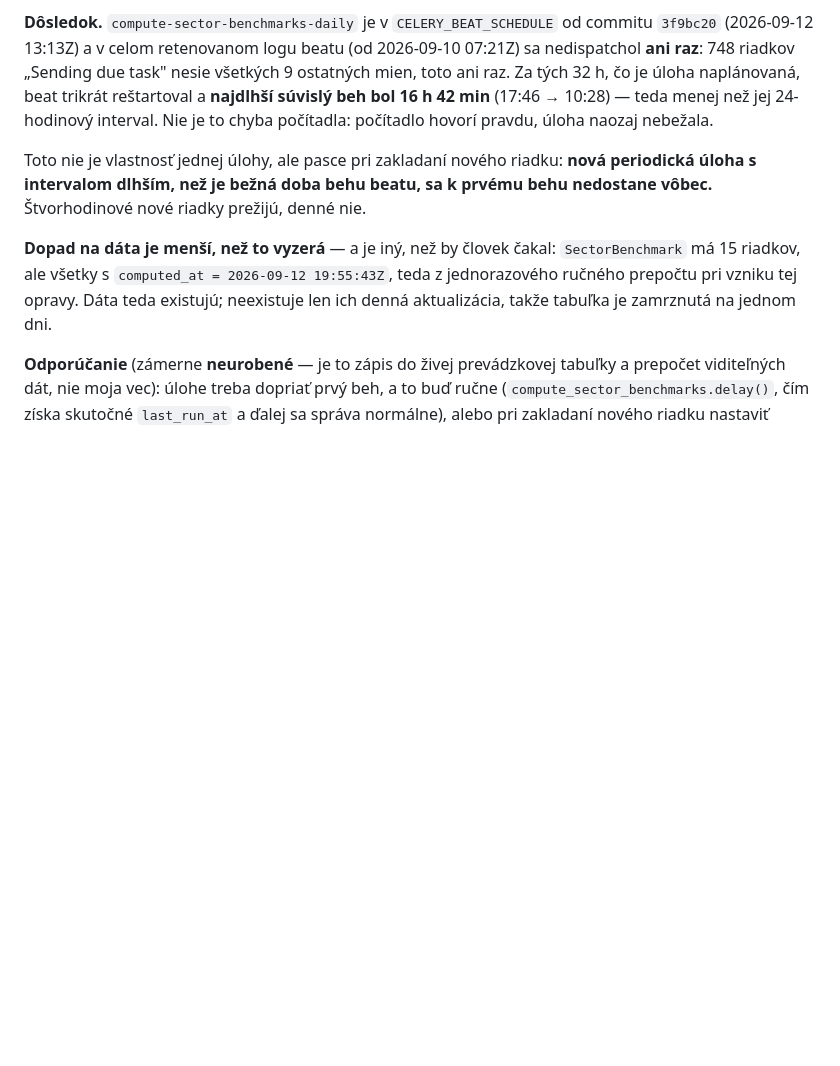
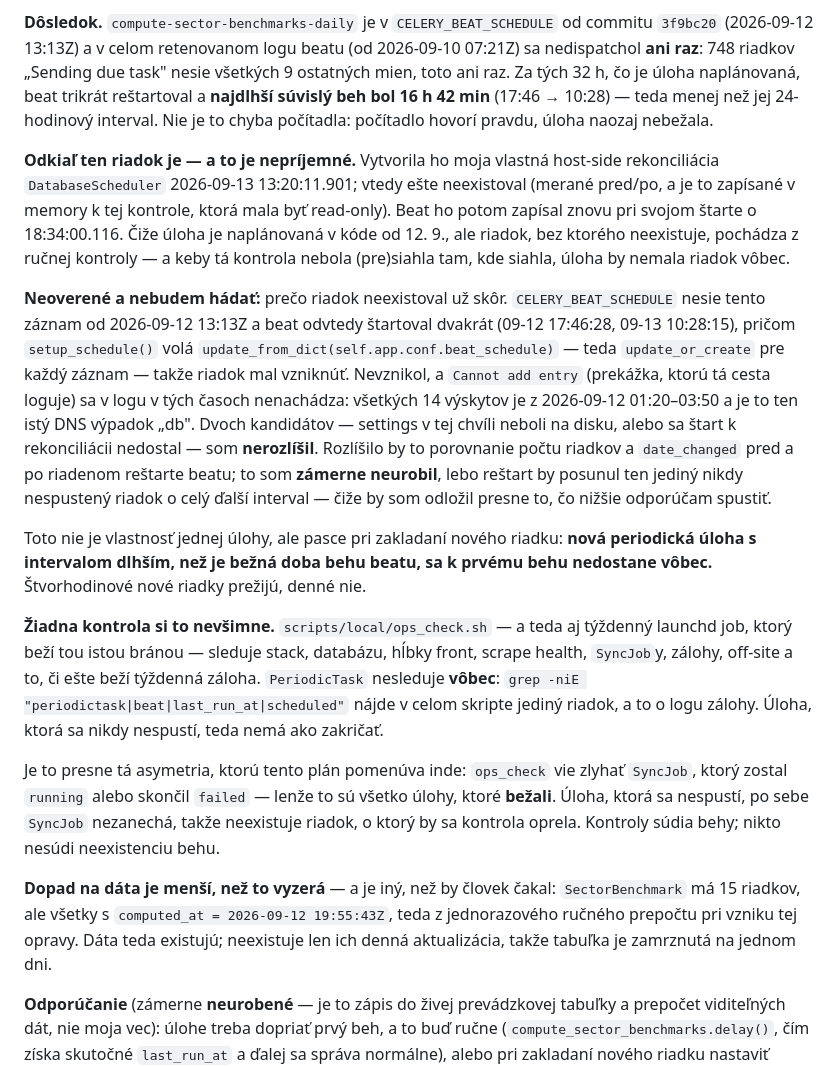
Before and after one commit to xsugra/cistafirma.sk, a Markdown page: docs/PLAN.md, the part around the change. Drawn GitHub-style; blank space fills up the shorter version.

Commit message:
docs(plan): nález doplnený — žiadna brána to nesleduje a riadok je z ručnej kontroly
Dve veci, ktoré k nálezu patria a v prvom zápise chýbali:

1. Slepé miesto kontroly: scripts/local/ops_check.sh (a teda aj týždenný
   launchd job) PeriodicTask nesleduje vôbec — grep na periodictask|beat|
   last_run_at|scheduled nájde jediný riadok, a to o logu zálohy. Kontroly
   súdia behy; úloha, ktorá sa nespustí, po sebe nezanechá SyncJob, takže
   neexistuje riadok, o ktorý by sa oprela.

2. Pôvod riadku: premerané, že pred 2026-09-13 13:20:11 neexistoval a vytvorila
   ho moja host-side rekonciliácia DatabaseScheduler. Úloha je teda naplánovaná
   v kóde, ale riadok, bez ktorého neexistuje, pochádza z ručnej kontroly.

Neoverené (a nehádané): prečo riadok nevznikol pri štartoch beatu 09-12 17:46
a 09-13 10:28, keď setup_schedule() volá update_or_create pre každý záznam.
Cannot add entry sa v tých časoch v logu nenachádza (všetkých 14 výskytov je
z DNS výpadku 09-12 01:20-03:50). Rozlíšil by to riadený reštart beatu —
zámerne neurobený, lebo by posunul ten jediný nikdy nespustený riadok o celý
ďalší interval.

Co-Authored-By: Claude Code <noreply@anthropic.com>

```diff
--- a/docs/PLAN.md
+++ b/docs/PLAN.md
@@ -2268,9 +2268,43 @@ naplánovaná, beat trikrát reštartoval a **najdlhší súvislý beh bol 16 h
 (17:46 → 10:28) — teda menej než jej 24-hodinový interval. Nie je to chyba
 počítadla: počítadlo hovorí pravdu, úloha naozaj nebežala.
 
+**Odkiaľ ten riadok je — a to je nepríjemné.** Vytvorila ho moja vlastná
+host-side rekonciliácia `DatabaseScheduler` 2026-09-13 13:20:11.901; vtedy ešte
+neexistoval (merané pred/po, a je to zapísané v memory k tej kontrole, ktorá
+mala byť read-only). Beat ho potom zapísal znovu pri svojom štarte o
+18:34:00.116. Čiže úloha je naplánovaná v kóde od 12. 9., ale riadok, bez
+ktorého neexistuje, pochádza z ručnej kontroly — a keby tá kontrola nebola
+(pre)siahla tam, kde siahla, úloha by nemala riadok vôbec.
+
+**Neoverené a nebudem hádať:** prečo riadok neexistoval už skôr.
+`CELERY_BEAT_SCHEDULE` nesie tento záznam od 2026-09-12 13:13Z a beat odvtedy
+štartoval dvakrát (09-12 17:46:28, 09-13 10:28:15), pričom `setup_schedule()`
+volá `update_from_dict(self.app.conf.beat_schedule)` — teda `update_or_create`
+pre každý záznam — takže riadok mal vzniknúť. Nevznikol, a `Cannot add entry`
+(prekážka, ktorú tá cesta loguje) sa v logu v tých časoch nenachádza: všetkých
+14 výskytov je z 2026-09-12 01:20–03:50 a je to ten istý DNS výpadok „db".
+Dvoch kandidátov — settings v tej chvíli neboli na disku, alebo sa štart k
+rekonciliácii nedostal — som **nerozlíšil**. Rozlíšilo by to porovnanie počtu
+riadkov a `date_changed` pred a po riadenom reštarte beatu; to som **zámerne
+neurobil**, lebo reštart by posunul ten jediný nikdy nespustený riadok o celý
+ďalší interval — čiže by som odložil presne to, čo nižšie odporúčam spustiť.
+
 Toto nie je vlastnosť jednej úlohy, ale pasce pri zakladaní nového riadku:
 **nová periodická úloha s intervalom dlhším, než je bežná doba behu beatu, sa
 k prvému behu nedostane vôbec.** Štvorhodinové nové riadky prežijú, denné nie.
+
+**Žiadna kontrola si to nevšimne.** `scripts/local/ops_check.sh` — a teda aj
+týždenný launchd job, ktorý beží tou istou bránou — sleduje stack, databázu,
+hĺbky front, scrape health, `SyncJob`y, zálohy, off-site a to, či ešte beží
+týždenná záloha. `PeriodicTask` nesleduje **vôbec**: `grep -niE
+"periodictask|beat|last_run_at|scheduled"` nájde v celom skripte jediný riadok,
+a to o logu zálohy. Úloha, ktorá sa nikdy nespustí, teda nemá ako zakričať.
+
+Je to presne tá asymetria, ktorú tento plán pomenúva inde: `ops_check` vie
+zlyhať `SyncJob`, ktorý zostal `running` alebo skončil `failed` — lenže to sú
+všetko úlohy, ktoré **bežali**. Úloha, ktorá sa nespustí, po sebe `SyncJob`
+nezanechá, takže neexistuje riadok, o ktorý by sa kontrola oprela. Kontroly
+súdia behy; nikto nesúdi neexistenciu behu.
 
 **Dopad na dáta je menší, než to vyzerá** — a je iný, než by človek čakal:
 `SectorBenchmark` má 15 riadkov, ale všetky s `computed_at = 2026-09-12 19:55:43Z`,
```
